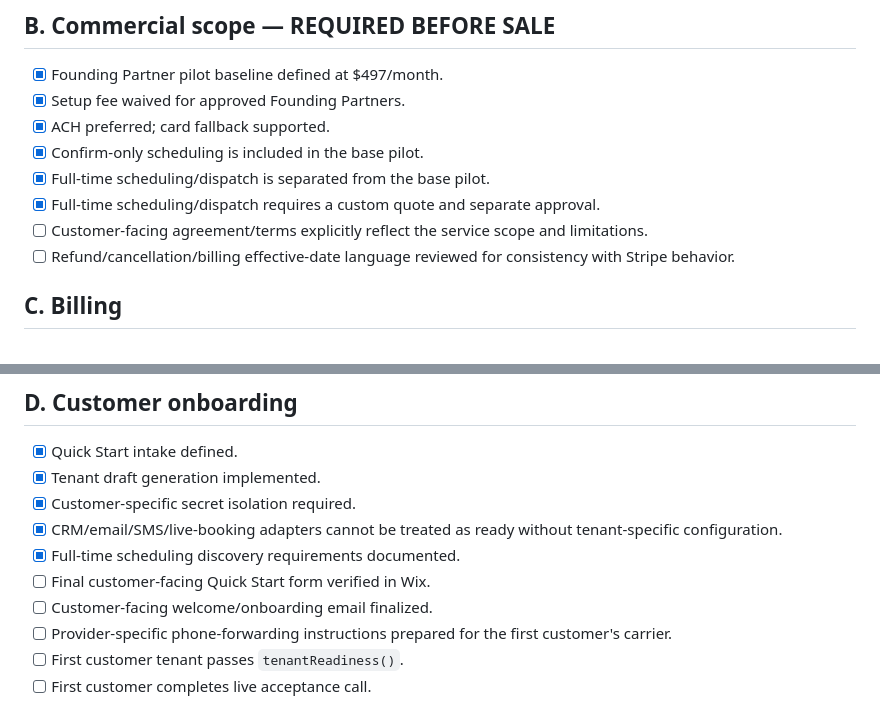
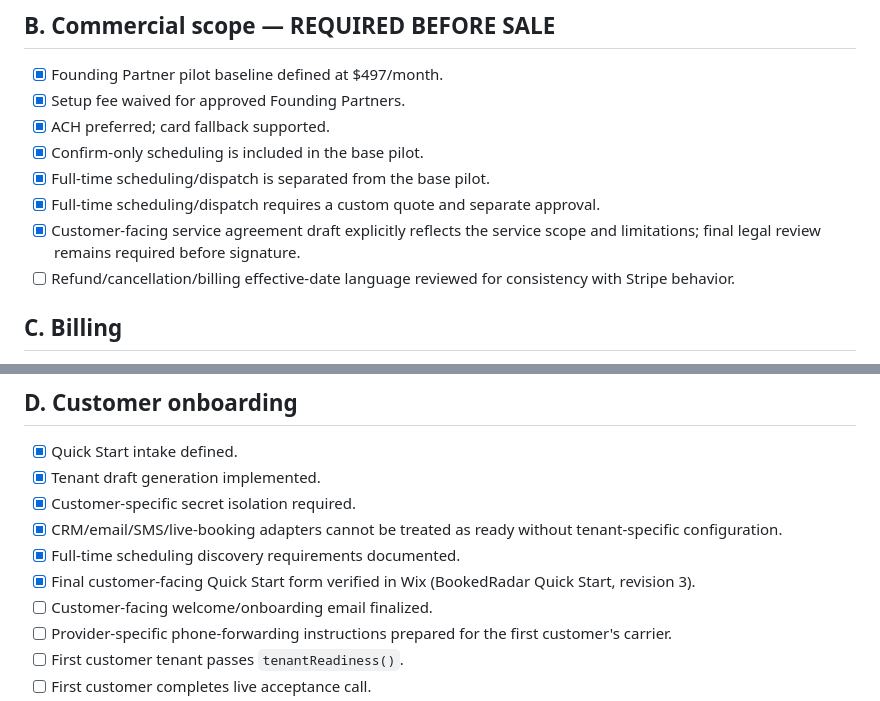
Before and after one commit to allenrandy74-dev/Bookedradar-platform-, a Markdown page: FIRST_CLIENT_LAUNCH_CHECKLIST.md, 2 parts joined by grey strips. GitHub-like rendering.

Commit message:
Mark Quick Start verification and agreement draft complete

```diff
--- a/FIRST_CLIENT_LAUNCH_CHECKLIST.md
+++ b/FIRST_CLIENT_LAUNCH_CHECKLIST.md
@@ -24,7 +24,7 @@ This checklist defines the minimum gates for accepting a paying customer. A cust
 - [x] Confirm-only scheduling is included in the base pilot.
 - [x] Full-time scheduling/dispatch is separated from the base pilot.
 - [x] Full-time scheduling/dispatch requires a custom quote and separate approval.
-- [ ] Customer-facing agreement/terms explicitly reflect the service scope and limitations.
+- [x] Customer-facing service agreement draft explicitly reflects the service scope and limitations; final legal review remains required before signature.
 - [ ] Refund/cancellation/billing effective-date language reviewed for consistency with Stripe behavior.
 
 ## C. Billing
@@ -45,7 +45,7 @@ This checklist defines the minimum gates for accepting a paying customer. A cust
 - [x] Customer-specific secret isolation required.
 - [x] CRM/email/SMS/live-booking adapters cannot be treated as ready without tenant-specific configuration.
 - [x] Full-time scheduling discovery requirements documented.
-- [ ] Final customer-facing Quick Start form verified in Wix.
+- [x] Final customer-facing Quick Start form verified in Wix (BookedRadar Quick Start, revision 3).
 - [ ] Customer-facing welcome/onboarding email finalized.
 - [ ] Provider-specific phone-forwarding instructions prepared for the first customer's carrier.
 - [ ] First customer tenant passes `tenantReadiness()`.
```
